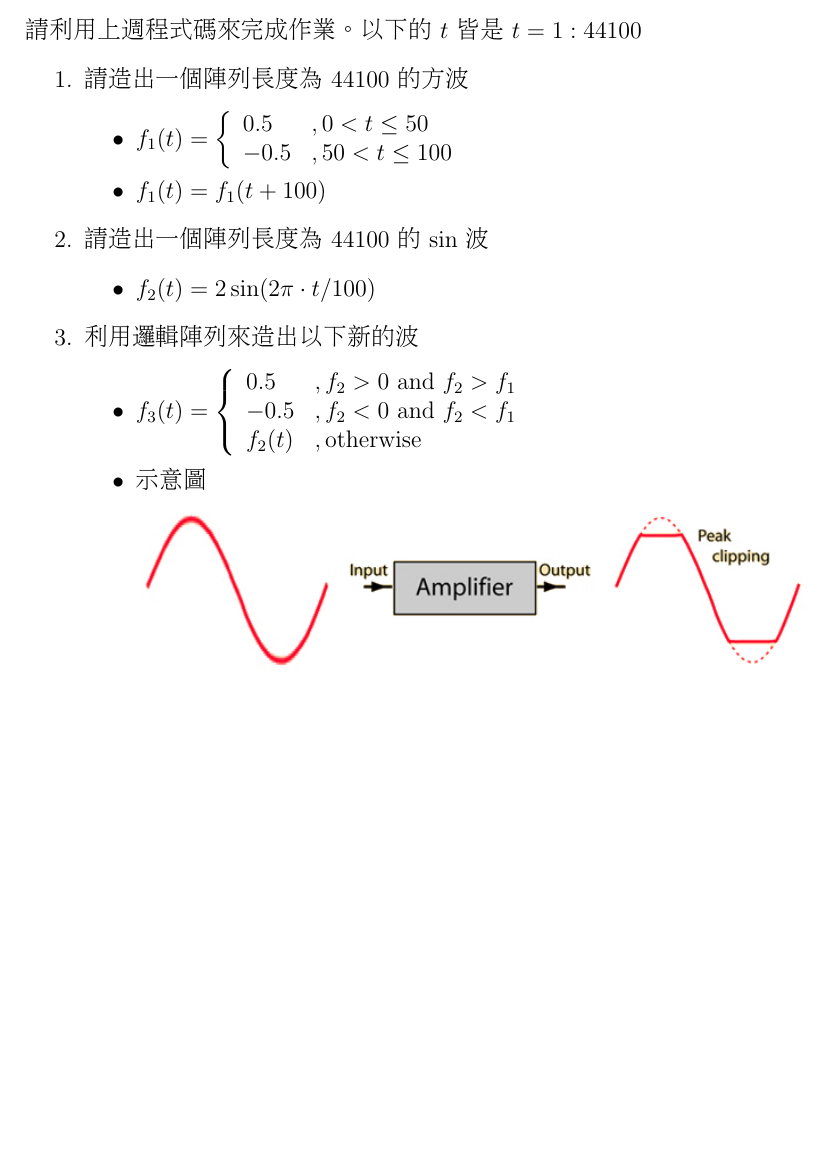
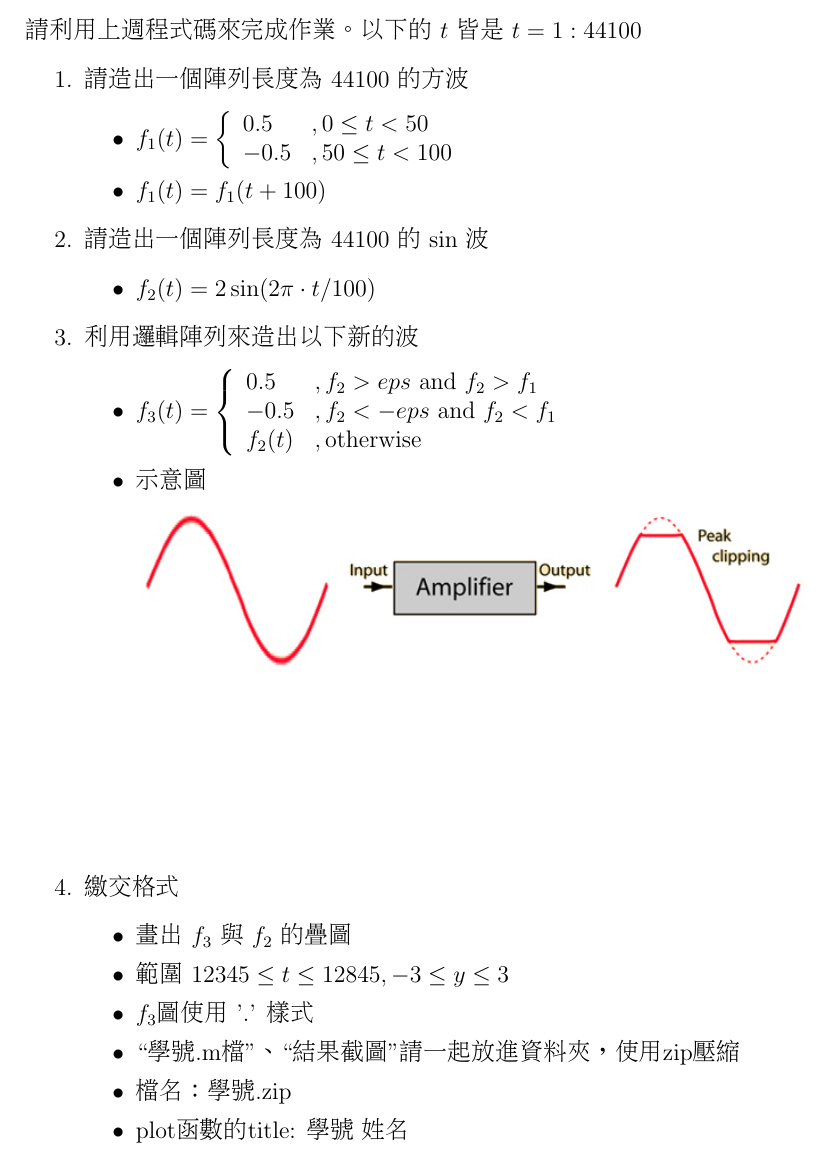
Before and after one commit to andylee830914/iscs, a LaTeX problem sheet (latex/hw6/hw6_0.tex): part of the page, cut so that both start at the same text, the shorter picture padded with empty space. Compiled offline with pdfLaTeX.

Commit message:
update hw6

```diff
--- a/latex/hw6/hw6_0.tex
+++ b/latex/hw6/hw6_0.tex
@@ -41,7 +41,7 @@
 \begin{itemize}
 
 
-\item $f_1(t)=\left\{\begin{array}{ll}0.5&,0 < t\le50 \\ -0.5 &,50 < t \le 100\end{array}\right.$
+\item $f_1(t)=\left\{\begin{array}{ll}0.5&,0 \le t < 50 \\ -0.5 &,50 \le t < 100\end{array}\right.$
 \item $f_1(t)=f_1(t+100)$
 \end{itemize}
 \item 請造出一個陣列長度為 44100 的 $\sin$ 波
@@ -53,8 +53,17 @@
 \item 利用邏輯陣列來造出以下新的波
 \begin{itemize}
 
-\item $f_3(t)=\left\{\begin{array}{ll}0.5&, f_2>0\ \mbox{and}\ f_2>f_1 \\ -0.5 &,f_2<0\ \mbox{and}\ f_2<f_1 \\f_2(t) & ,\mbox{otherwise} \end{array}\right.$
+\item $f_3(t)=\left\{\begin{array}{ll}0.5&, f_2>eps\ \mbox{and}\ f_2>f_1 \\ -0.5 &,f_2<-eps\ \mbox{and}\ f_2<f_1 \\f_2(t) & ,\mbox{otherwise} \end{array}\right.$
 \item 示意圖 \\ \includegraphics[width=12cm]{amp2-1}
+\end{itemize}
+\item 繳交格式
+\begin{itemize}
+\item  畫出 $f_3$ 與 $f_2$ 的疊圖
+\item  範圍 $12345\le t \le 12845, -3\le y \le 3$
+\item  $f_3$圖使用 '.' 樣式
+\item ``學號.m檔"、``結果截圖"請一起放進資料夾，使用zip壓縮
+\item  檔名：學號.zip
+\item  plot函數的title: 學號  姓名
 \end{itemize}
 \end{enumerate}
 \end{CJK}
```
Also changed, not shown: latex/hw6/hw6_0.pdf, 1 other file.
